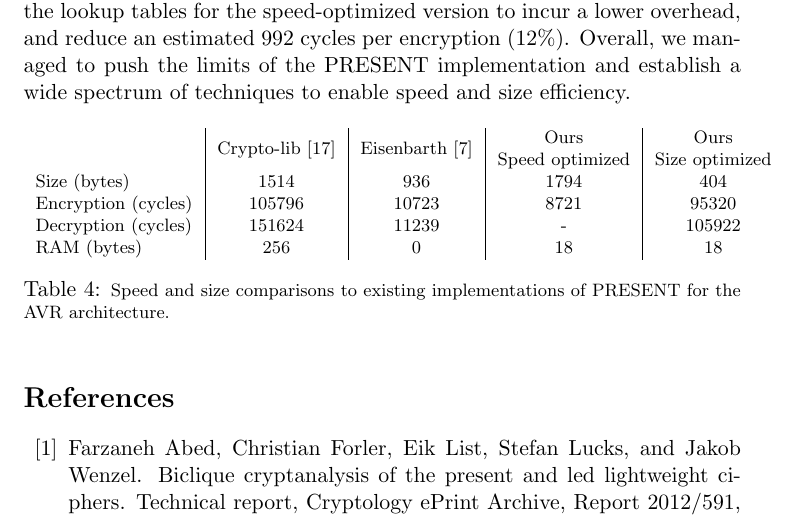
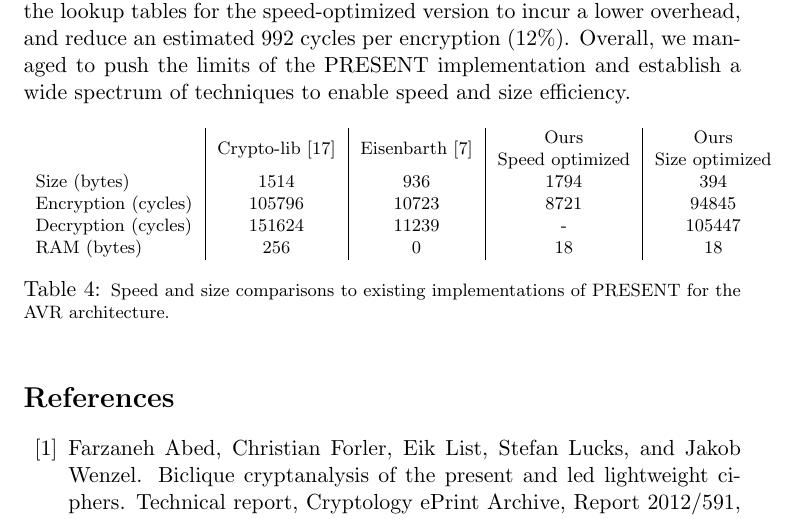
Before and after one commit to aczid/ru_crypto_engineering, a LaTeX paper (PRESENT_paper.tex): part of page 14 of 15, cut so that both start at the same text. Compiled offline with pdfLaTeX.

Commit message:
Replaced some tail call/rets with jmps - 10 bytes smaller

```diff
--- a/PRESENT_paper.tex
+++ b/PRESENT_paper.tex
@@ -359,9 +359,9 @@ Overall, we managed to push the limits of the PRESENT implementation and establi
 \footnotesize
 	\begin{tabular}{ l | c | c | c | c }
                 & Crypto-lib~\cite{avr_crypto_lib} & Eisenbarth~\cite{eisenbarth2012compact} &\specialcell{Ours\\Speed optimized} & \specialcell{Ours\\Size optimized} \\
-        Size (bytes) & 1514 & 936 & 1794 & 404 \\
-        Encryption (cycles) & 105796 & 10723 & 8721 & 95320 \\
-        Decryption (cycles) & 151624 & 11239 & - & 105922 \\
+        Size (bytes) & 1514 & 936 & 1794 & 394 \\
+        Encryption (cycles) & 105796 & 10723 & 8721 & 94845 \\
+        Decryption (cycles) & 151624 & 11239 & - & 105447 \\
         RAM (bytes) & 256 & 0 & 18 & 18
 	\end{tabular}
 	\caption{\footnotesize Speed and size comparisons to existing implementations of PRESENT for the AVR architecture.}
```
Also changed, not shown: README.md, PRESENT_paper.tex (2 more changed lines), 1 other file.
